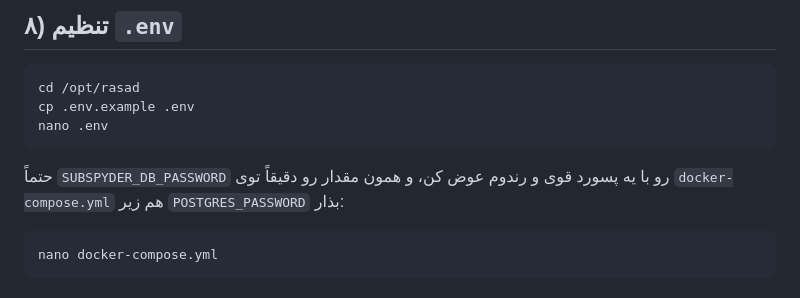
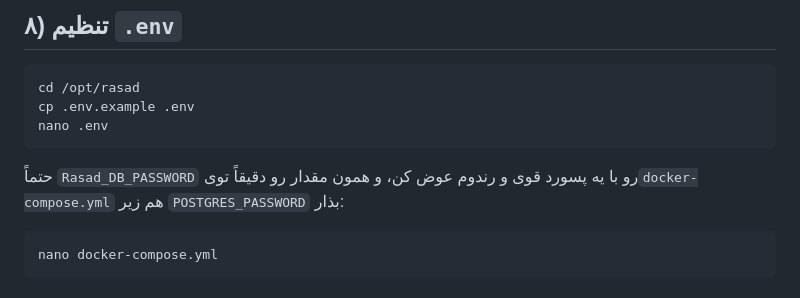
Before and after one commit to rezarastineh/Rasad, a Markdown page: INSTALL.md, the part around the change. GitHub-like rendering.

````diff
--- a/INSTALL.md
+++ b/INSTALL.md
@@ -117,7 +117,7 @@ cd /opt/rasad
 cp .env.example .env
 nano .env
 ```
-حتماً `SUBSPYDER_DB_PASSWORD` رو با یه پسورد قوی و رندوم عوض کن، و همون مقدار رو دقیقاً توی `docker-compose.yml` هم زیر `POSTGRES_PASSWORD` بذار:
+حتماً `Rasad_DB_PASSWORD` رو با یه پسورد قوی و رندوم عوض کن، و همون مقدار رو دقیقاً توی`docker-compose.yml` هم زیر `POSTGRES_PASSWORD` بذار:
 ```bash
 nano docker-compose.yml
 ```
````
